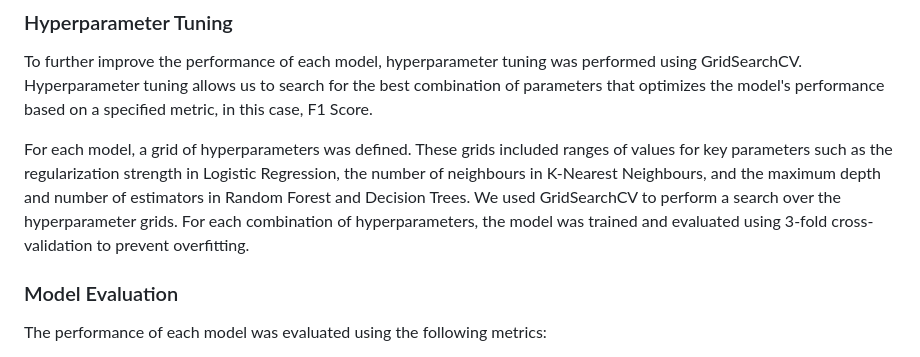
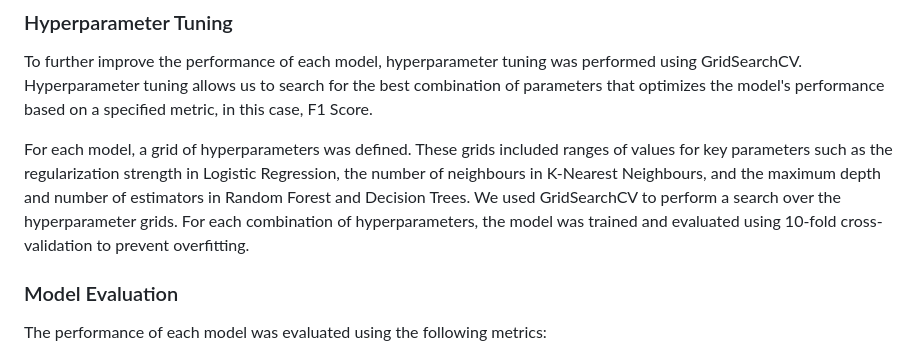
Before and after one commit to AlanMarsh99/sportsdataanalytics, a Markdown page: documentation/top-3-modelling/top-3-modelling.md, the part around the change. Rendered like a GitHub page.

Commit message:
updated minor detail related to hyperparameter tuning

```diff
--- a/documentation/top-3-modelling/top-3-modelling.md
+++ b/documentation/top-3-modelling/top-3-modelling.md
@@ -54,7 +54,7 @@ Several machine learning models were selected for training and evaluation:
 ### Hyperparameter Tuning
 To further improve the performance of each model, hyperparameter tuning was performed using GridSearchCV. Hyperparameter tuning allows us to search for the best combination of parameters that optimizes the model's performance based on a specified metric, in this case, F1 Score.
 
-For each model, a grid of hyperparameters was defined. These grids included ranges of values for key parameters such as the regularization strength in Logistic Regression, the number of neighbours in K-Nearest Neighbours, and the maximum depth and number of estimators in Random Forest and Decision Trees. We used GridSearchCV to perform a search over the hyperparameter grids. For each combination of hyperparameters, the model was trained and evaluated using 3-fold cross-validation to prevent overfitting.
+For each model, a grid of hyperparameters was defined. These grids included ranges of values for key parameters such as the regularization strength in Logistic Regression, the number of neighbours in K-Nearest Neighbours, and the maximum depth and number of estimators in Random Forest and Decision Trees. We used GridSearchCV to perform a search over the hyperparameter grids. For each combination of hyperparameters, the model was trained and evaluated using 10-fold cross-validation to prevent overfitting.
 
 ### Model Evaluation
 
```
